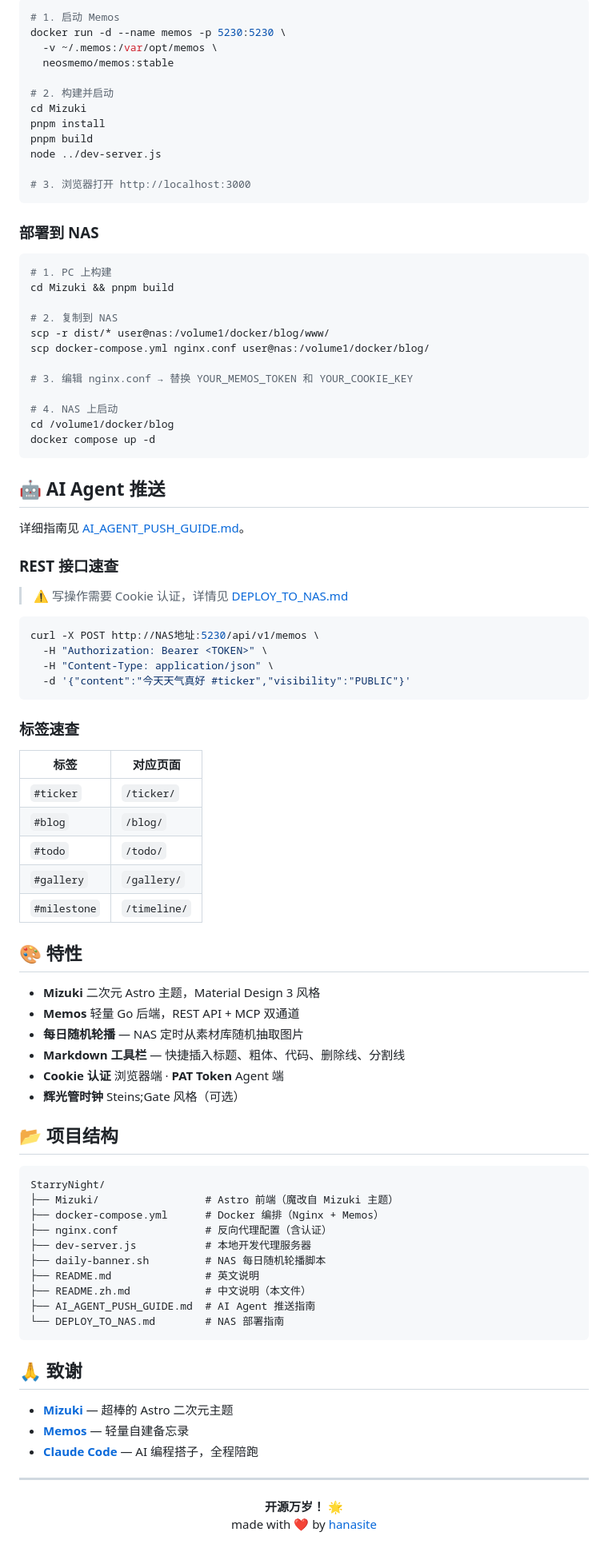
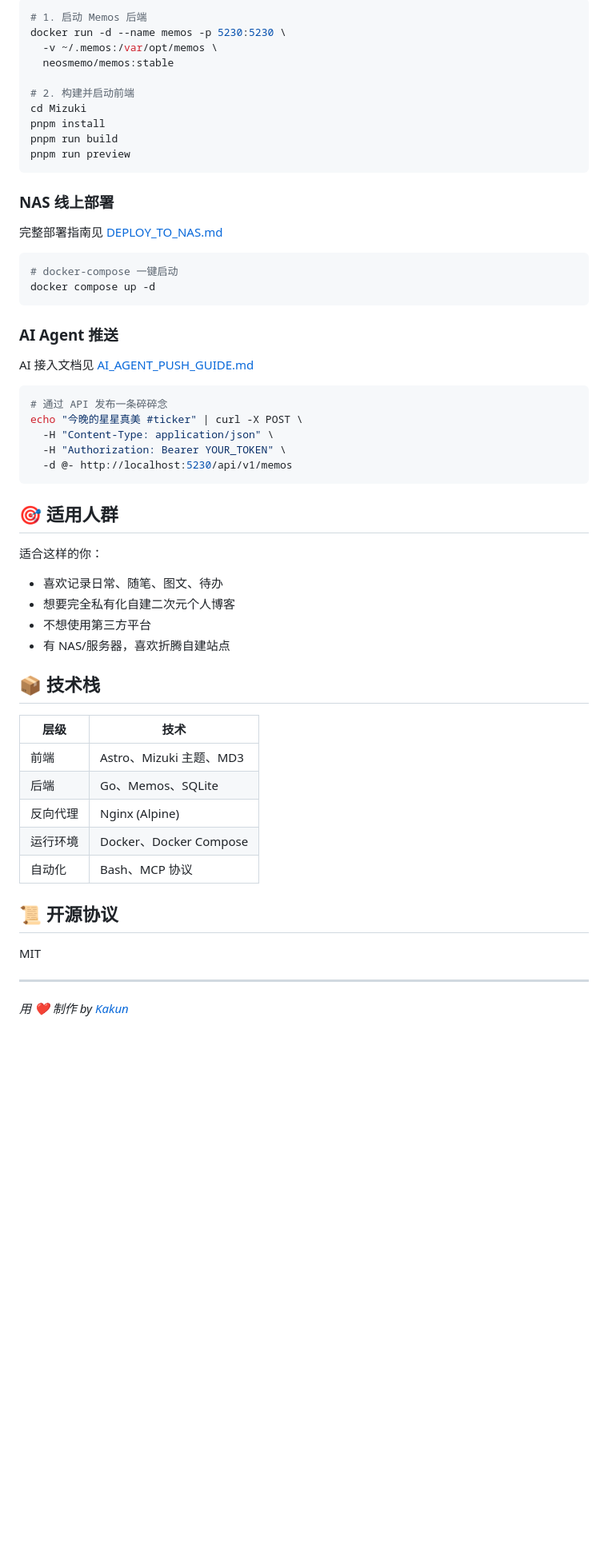
Before and after one commit to hanasite/StarryNight, a Markdown page: README.zh.md, the part around one of its changes. Shown at 80% size. Drawn GitHub-style; blank space fills up the shorter version.

Commit message:
docs: polish README - project meaning, tech stack, features

````diff
--- a/README.zh.md
+++ b/README.zh.md
@@ -71,94 +85,60 @@ AI Agent → Memos :5230/mcp   (MCP 协议)
 
 ```bash
-# 1. 启动 Memos
+# 1. 启动 Memos 后端
 docker run -d --name memos -p 5230:5230 \
   -v ~/.memos:/var/opt/memos \
   neosmemo/memos:stable
 
-# 2. 构建并启动
+# 2. 构建并启动前端
 cd Mizuki
 pnpm install
-pnpm build
-node ../dev-server.js
-
-# 3. 浏览器打开 http://localhost:3000
+pnpm run build
+pnpm run preview
 ```
 
-### 部署到 NAS
+### NAS 线上部署
+
+完整部署指南见 [DEPLOY_TO_NAS.md](DEPLOY_TO_NAS.md)
 
 ```bash
-# 1. PC 上构建
-cd Mizuki && pnpm build
-
-# 2. 复制到 NAS
-scp -r dist/* user@nas:/volume1/docker/blog/www/
-scp docker-compose.yml nginx.conf user@nas:/volume1/docker/blog/
-
-# 3. 编辑 nginx.conf → 替换 YOUR_MEMOS_TOKEN 和 YOUR_COOKIE_KEY
-
-# 4. NAS 上启动
-cd /volume1/docker/blog
+# docker-compose 一键启动
 docker compose up -d
 ```
 
-## 🤖 AI Agent 推送
+### AI Agent 推送
 
-详细指南见 [AI_AGENT_PUSH_GUIDE.md](AI_AGENT_PUSH_GUIDE.md)。
-
-### REST 接口速查
-
-> ⚠️ 写操作需要 Cookie 认证，详情见 [DEPLOY_TO_NAS.md](DEPLOY_TO_NAS.md)
+AI 接入文档见 [AI_AGENT_PUSH_GUIDE.md](AI_AGENT_PUSH_GUIDE.md)
 
 ```bash
-curl -X POST http://NAS地址:5230/api/v1/memos \
-  -H "Authorization: Bearer <TOKEN>" \
+# 通过 API 发布一条碎碎念
+echo "今晚的星星真美 #ticker" | curl -X POST \
   -H "Content-Type: application/json" \
-  -d '{"content":"今天天气真好 #ticker","visibility":"PUBLIC"}'
+  -H "Authorization: Bearer YOUR_TOKEN" \
+  -d @- http://localhost:5230/api/v1/memos
 ```
 
-### 标签速查
+## 🎯 适用人群
 
-| 标签 | 对应页面 |
-|-----|-----------|
-| `#ticker` | `/ticker/` |
-| `#blog` | `/blog/` |
-| `#todo` | `/todo/` |
-| `#gallery` | `/gallery/` |
-| `#milestone` | `/timeline/` |
+适合这样的你：
+- 喜欢记录日常、随笔、图文、待办
+- 想要完全私有化自建二次元个人博客
+- 不想使用第三方平台
+- 有 NAS/服务器，喜欢折腾自建站点
 
-## 🎨 特性
+## 📦 技术栈
 
-- **Mizuki** 二次元 Astro 主题，Material Design 3 风格
-- **Memos** 轻量 Go 后端，REST API + MCP 双通道
-- **每日随机轮播** — NAS 定时从素材库随机抽取图片
-- **Markdown 工具栏** — 快捷插入标题、粗体、代码、删除线、分割线
-- **Cookie 认证** 浏览器端 · **PAT Token** Agent 端
-- **辉光管时钟** Steins;Gate 风格（可选）
+| 层级 | 技术 |
+|------|------|
+| 前端 | Astro、Mizuki 主题、MD3 |
+| 后端 | Go、Memos、SQLite |
+| 反向代理 | Nginx (Alpine) |
+| 运行环境 | Docker、Docker Compose |
+| 自动化 | Bash、MCP 协议 |
 
-## 📂 项目结构
+## 📜 开源协议
 
-```
-StarryNight/
-├── Mizuki/                 # Astro 前端（魔改自 Mizuki 主题）
-├── docker-compose.yml      # Docker 编排（Nginx + Memos）
-├── nginx.conf              # 反向代理配置（含认证）
-├── dev-server.js           # 本地开发代理服务器
-├── daily-banner.sh         # NAS 每日随机轮播脚本
-├── README.md               # 英文说明
-├── README.zh.md            # 中文说明（本文件）
-├── AI_AGENT_PUSH_GUIDE.md  # AI Agent 推送指南
-└── DEPLOY_TO_NAS.md        # NAS 部署指南
-```
-
-## 🙏 致谢
-
-- **[Mizuki](https://github.com/LyraVoid/Mizuki)** — 超棒的 Astro 二次元主题
-- **[Memos](https://github.com/usememos/memos)** — 轻量自建备忘录
-- **[Claude Code](https://claude.ai/code)** — AI 编程搭子，全程陪跑
+MIT
 
 ---
 
-<p align="center">
-  <b>开源万岁！</b> 🌟<br>
-  made with ❤️ by <a href="https://github.com/hanasite">hanasite</a>
-</p>
+*用 ❤️ 制作 by [Kakun](https://github.com/hanasite)*
````
Also changed, not shown: other parts of README.zh.md (+41 -27 lines), README.md (+70 -90 lines).
